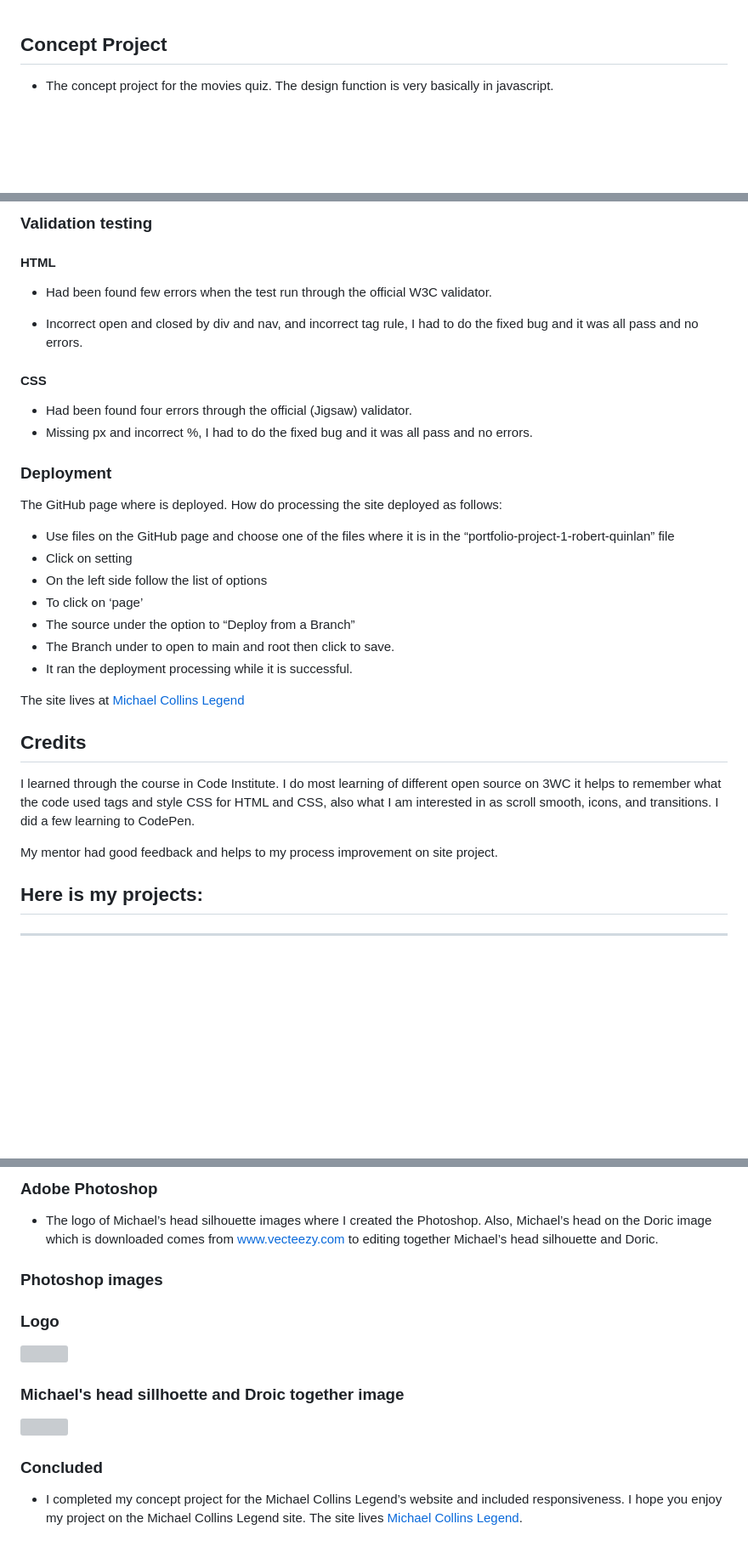
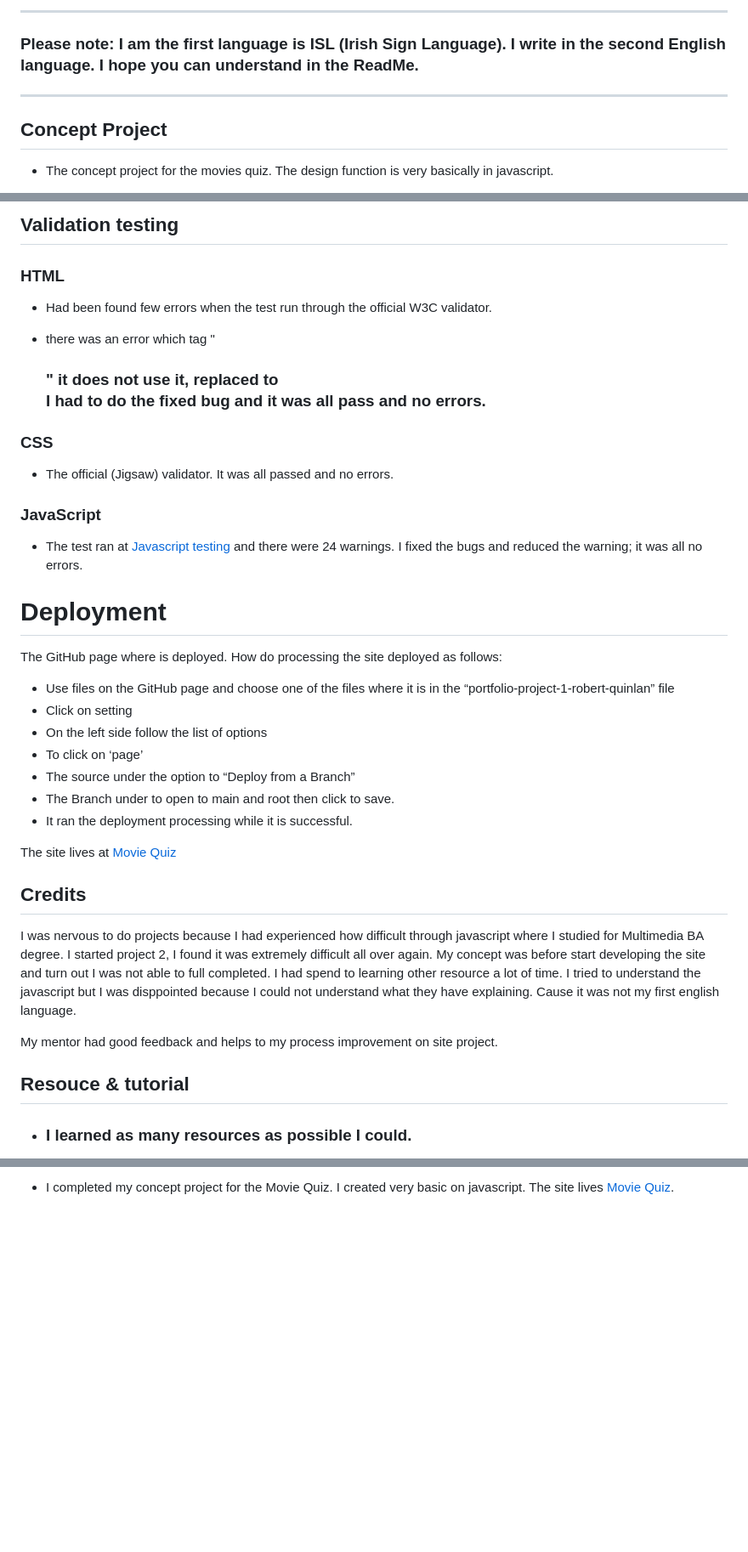
Before and after one commit to RQISL/portfolio-project-2-robert-quinlan, a Markdown page: README.md, 3 parts joined by grey strips. Shown at 85% size. Rendered like a GitHub page; blank space fills up the shorter version; grey boxes are pictures that could not be loaded.

```diff
--- a/README.md
+++ b/README.md
@@ -1,3 +1,7 @@
+
+-------------------------------------------------------------------------------------------------------
+### Please note: I am the first language is ISL (Irish Sign Language). I write in the second English language. I hope you can understand in the ReadMe.
+-------------------------------------------------------------------------------------------------------
 
 ## Concept Project
 
@@ -101,15 +110,17 @@ Existing Features
 
-### Validation testing
+## Validation testing
 
-#### HTML
+### HTML
 * Had been found few errors when the test run through the official W3C validator.
-- Incorrect open and closed by div and nav, and incorrect tag rule, I had to do the fixed bug and it was all pass and no errors.
+- there was an error which tag "<h3>" it does not use it, replaced to <div> I had to do the fixed bug and it was all pass and no errors.
 
-#### CSS
-- Had been found four errors through the official (Jigsaw) validator.
-- Missing px and incorrect %, I had to do the fixed bug and it was all pass and no errors.
+### CSS
+- The official (Jigsaw) validator. It was all passed and no errors.
 
-### Deployment
+### JavaScript
+* The test ran at [Javascript testing](https://jshint.com/)  and there were 24 warnings. I fixed the bugs and reduced the warning; it was all no errors.
+
+# Deployment
 
 The GitHub page where is deployed. How do processing the site deployed as follows:
 
@@ -121,14 +132,14 @@ The GitHub page where is deployed. How do processing the site deployed as follow
 * The Branch under to open to main and root then click to save.
 * It ran the deployment processing while it is successful.
 
-The site lives at [Michael Collins Legend](https://rqisl.github.io/portfolio-project-1-robert-quinlan/)
+The site lives at [Movie Quiz](https://rqisl.github.io/portfolio-project-2-robert-quinlan/)
 
 ## Credits
 
-I learned through the course in Code Institute. I do most learning of different open source on 3WC it helps to remember what the code used tags and style CSS for HTML and CSS, also what I am interested in as scroll smooth, icons, and transitions. I did a few learning to CodePen.
+I was nervous to do projects because I had experienced how difficult through javascript where I studied for Multimedia BA degree. I started project 2, I found it was extremely difficult all over again. My concept was before start developing the site and turn out I was not able to full completed. I had spend to learning other resource a lot of time. I tried to understand the javascript but I was disppointed because I could not understand what they have explaining. Cause it was not my first english language.
 
 My mentor had good feedback and helps to my process improvement on site project.
 
-## Here is my projects:
-________________
+## Resouce & tutorial
+* ### I learned as many resources as possible I could.
 
@@ -223,15 +186 @@ The references holders' images details are:
-### Adobe Photoshop
-
-* The logo of Michael’s head silhouette images where I created the Photoshop. Also, Michael’s head on the Doric image which is downloaded comes from [www.vecteezy.com](https://www.vecteezy.com/vector-art/11014285-museums-museum-columns-museum-lines-museum-pillar-logos-museums-with-minimalist-and-modern-concepts-logos-can-be-used-for-companies-museums-and-businesses) to editing together Michael’s head silhouette and Doric.
-
-### Photoshop images
-
-### Logo
-![]( assets/images/ReadMe-image/Michael-Collins-Logo.jpg)
-
-### Michael's head sillhoette and Droic together image
-![]( assets/images/ReadMe-image/Head-Gold_White-Doric-small.jpg)
-
-### Concluded
-
-* I completed my concept project for the Michael Collins Legend’s website and included responsiveness. I hope you enjoy my project on the Michael Collins Legend site. The site lives [Michael Collins Legend](https://rqisl.github.io/portfolio-project-1-robert-quinlan/).
+* I completed my concept project for the Movie Quiz. I created very basic on javascript. The site lives [Movie Quiz](https://rqisl.github.io/portfolio-project-2-robert-quinlan/).
```
Also changed, not shown: other parts of README.md (+43 -86 lines).
